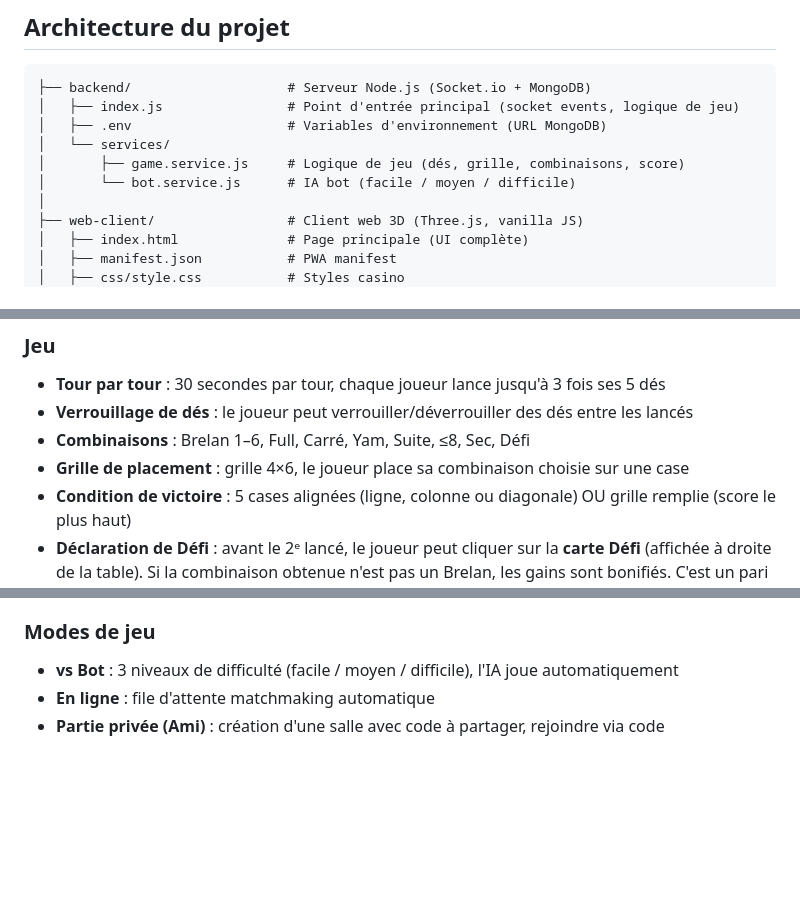
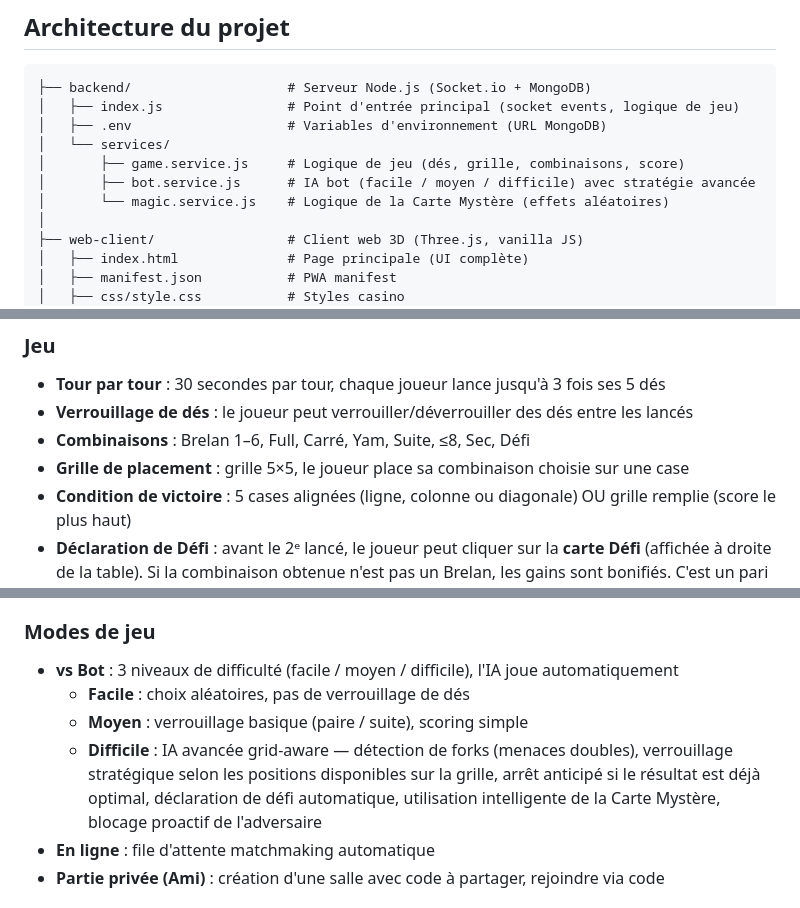
Before and after one commit to Zouitni-Yassine/Yam_Master_Game, a Markdown page: README.md, 3 parts joined by grey strips. Rendered like a GitHub page; blank space fills up the shorter version.

Commit message:
docs: update README to reflect advanced bot strategy and game mechanics

```diff
--- a/README.md
+++ b/README.md
@@ -18,7 +18,8 @@ Le dossier `backend/` a été développé en collaboration avec le prof dans le
 │   ├── .env                    # Variables d'environnement (URL MongoDB)
 │   └── services/
 │       ├── game.service.js     # Logique de jeu (dés, grille, combinaisons, score)
-│       └── bot.service.js      # IA bot (facile / moyen / difficile)
+│       ├── bot.service.js      # IA bot (facile / moyen / difficile) avec stratégie avancée
+│       └── magic.service.js    # Logique de la Carte Mystère (effets aléatoires)
 │
 ├── web-client/                 # Client web 3D (Three.js, vanilla JS)
 │   ├── index.html              # Page principale (UI complète)
@@ -80,7 +81,7 @@ Le dossier `backend/` a été développé en collaboration avec le prof dans le
 - **Tour par tour** : 30 secondes par tour, chaque joueur lance jusqu'à 3 fois ses 5 dés
 - **Verrouillage de dés** : le joueur peut verrouiller/déverrouiller des dés entre les lancés
 - **Combinaisons** : Brelan 1–6, Full, Carré, Yam, Suite, ≤8, Sec, Défi
-- **Grille de placement** : grille 4×6, le joueur place sa combinaison choisie sur une case
+- **Grille de placement** : grille 5×5, le joueur place sa combinaison choisie sur une case
 - **Condition de victoire** : 5 cases alignées (ligne, colonne ou diagonale) OU grille remplie (score le plus haut)
 - **Déclaration de Défi** : avant le 2ᵉ lancé, le joueur peut cliquer sur la **carte Défi** (affichée à droite de la table). Si la combinaison obtenue n'est pas un Brelan, les gains sont bonifiés. C'est un pari risqué mais récompensé — la carte apparaît avec une animation et reste visible pendant toute la durée du choix
 - **Carte Mystère** : au début de chaque tour, avant le 1er lancé, une **carte Mystère** apparaît à gauche de la table. Le joueur peut soit lancer les dés (la carte disparaît), soit prendre la carte (le tour se termine immédiatement). Maximum **2 utilisations par partie**. L'effet est tiré au hasard parmi 4 possibilités :
@@ -92,6 +93,9 @@ Le dossier `backend/` a été développé en collaboration avec le prof dans le
 ### Modes de jeu
 
 - **vs Bot** : 3 niveaux de difficulté (facile / moyen / difficile), l'IA joue automatiquement
+  - **Facile** : choix aléatoires, pas de verrouillage de dés
+  - **Moyen** : verrouillage basique (paire / suite), scoring simple
+  - **Difficile** : IA avancée grid-aware — détection de forks (menaces doubles), verrouillage stratégique selon les positions disponibles sur la grille, arrêt anticipé si le résultat est déjà optimal, déclaration de défi automatique, utilisation intelligente de la Carte Mystère, blocage proactif de l'adversaire
 - **En ligne** : file d'attente matchmaking automatique
 - **Partie privée (Ami)** : création d'une salle avec code à partager, rejoindre via code
 
```
Also changed, not shown: other parts of README.md (+3 -1 lines).
